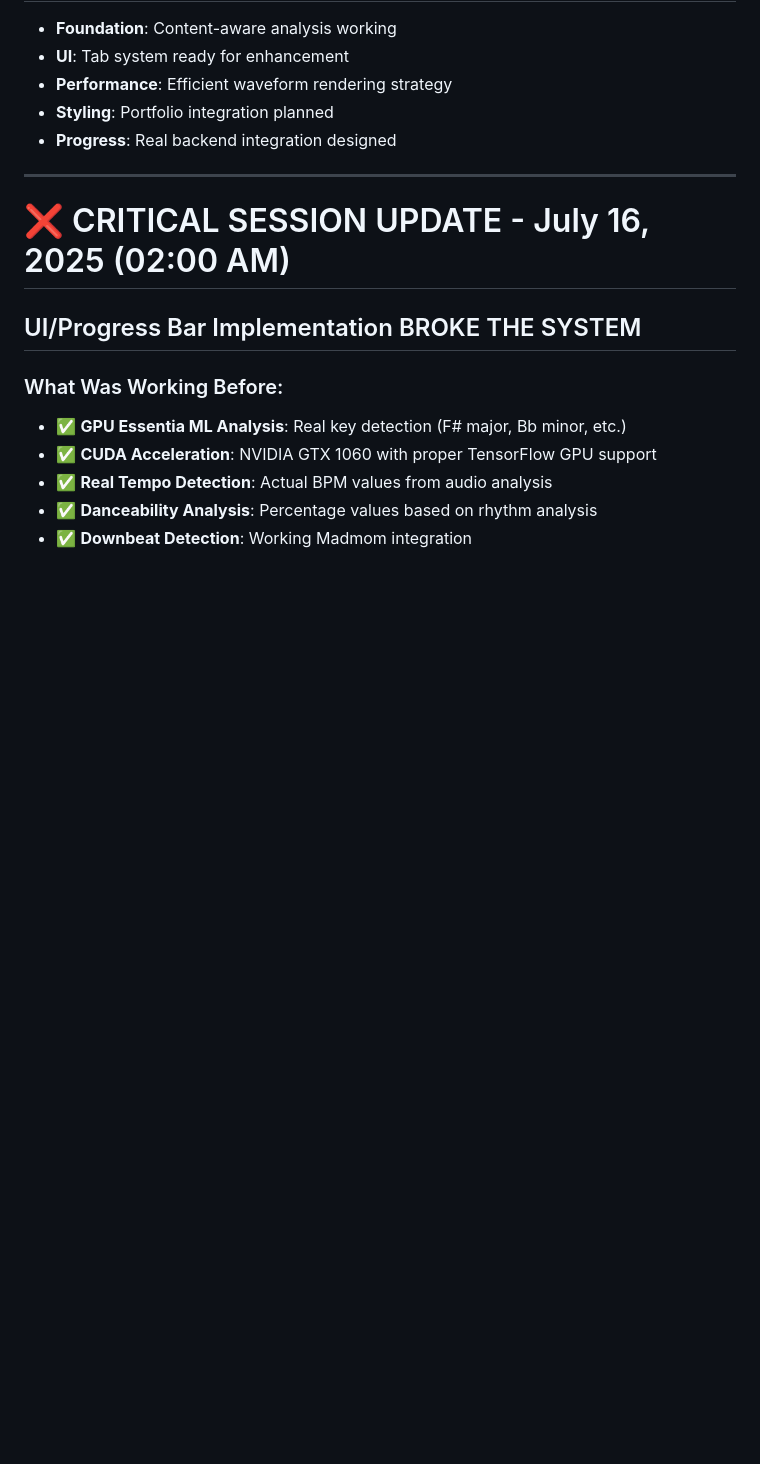
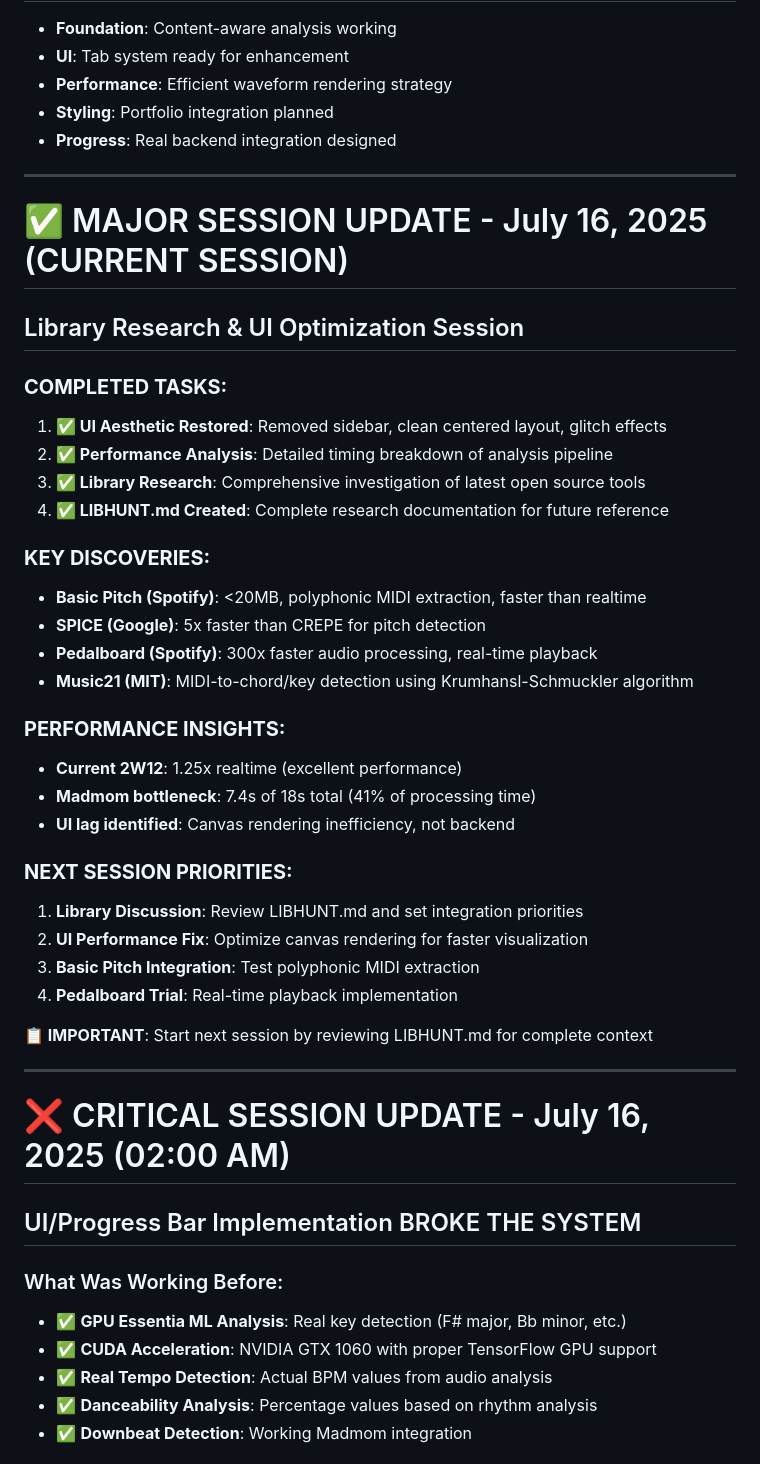
Before and after one commit to venkateshW2/2w12-backend, a Markdown page: SESSION_SUMMARY.md, the part around the change. Drawn GitHub-style; blank space fills up the shorter version.

```diff
--- a/SESSION_SUMMARY.md
+++ b/SESSION_SUMMARY.md
@@ -376,6 +376,37 @@ File Upload → Content Detection → AudioFlux Processing → ML Models → Reg
 
 ---
 
+# ✅ MAJOR SESSION UPDATE - July 16, 2025 (CURRENT SESSION)
+
+## Library Research & UI Optimization Session
+
+### **COMPLETED TASKS:**
+1. **✅ UI Aesthetic Restored**: Removed sidebar, clean centered layout, glitch effects
+2. **✅ Performance Analysis**: Detailed timing breakdown of analysis pipeline
+3. **✅ Library Research**: Comprehensive investigation of latest open source tools
+4. **✅ LIBHUNT.md Created**: Complete research documentation for future reference
+
+### **KEY DISCOVERIES:**
+- **Basic Pitch (Spotify)**: <20MB, polyphonic MIDI extraction, faster than realtime
+- **SPICE (Google)**: 5x faster than CREPE for pitch detection
+- **Pedalboard (Spotify)**: 300x faster audio processing, real-time playback
+- **Music21 (MIT)**: MIDI-to-chord/key detection using Krumhansl-Schmuckler algorithm
+
+### **PERFORMANCE INSIGHTS:**
+- **Current 2W12**: 1.25x realtime (excellent performance)
+- **Madmom bottleneck**: 7.4s of 18s total (41% of processing time)
+- **UI lag identified**: Canvas rendering inefficiency, not backend
+
+### **NEXT SESSION PRIORITIES:**
+1. **Library Discussion**: Review LIBHUNT.md and set integration priorities
+2. **UI Performance Fix**: Optimize canvas rendering for faster visualization
+3. **Basic Pitch Integration**: Test polyphonic MIDI extraction
+4. **Pedalboard Trial**: Real-time playback implementation
+
+**📋 IMPORTANT**: Start next session by reviewing LIBHUNT.md for complete context
+
+---
+
 # ❌ CRITICAL SESSION UPDATE - July 16, 2025 (02:00 AM)
 
 ## UI/Progress Bar Implementation BROKE THE SYSTEM
```
Also changed, not shown: LIBHUNT.md (added, +379 -0 lines).
